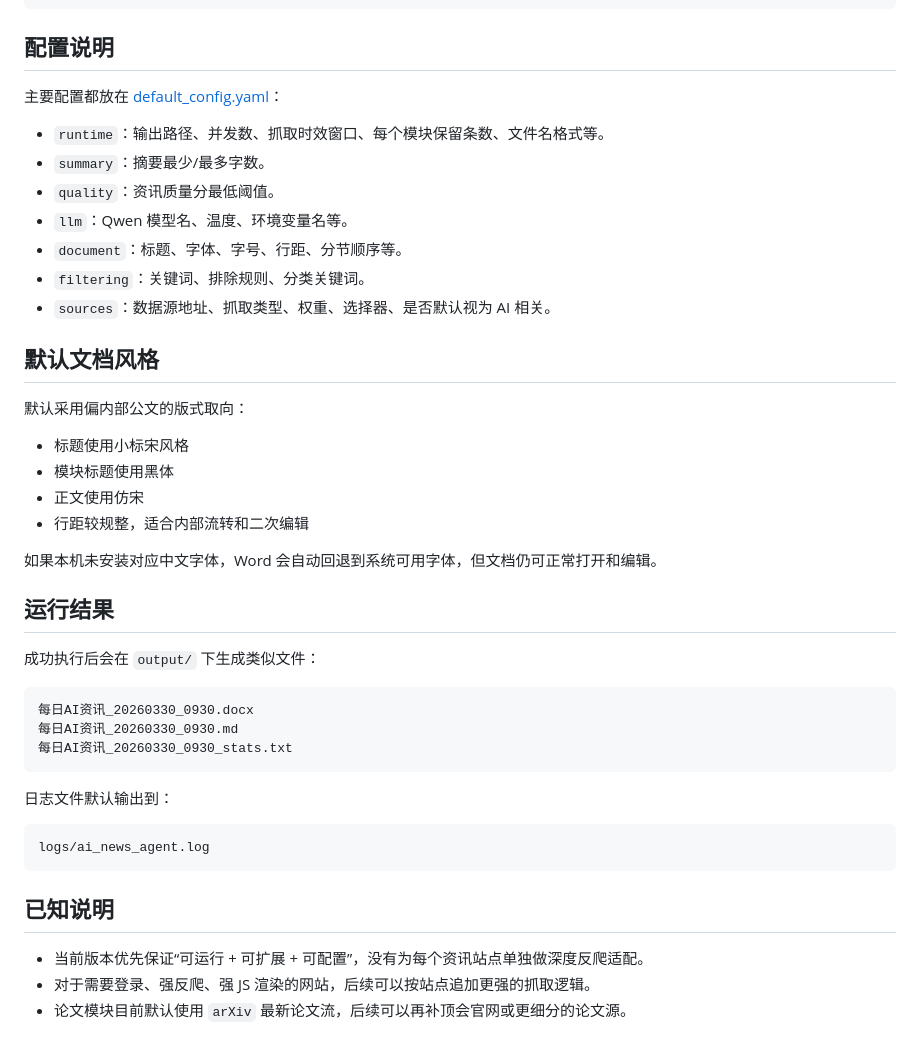
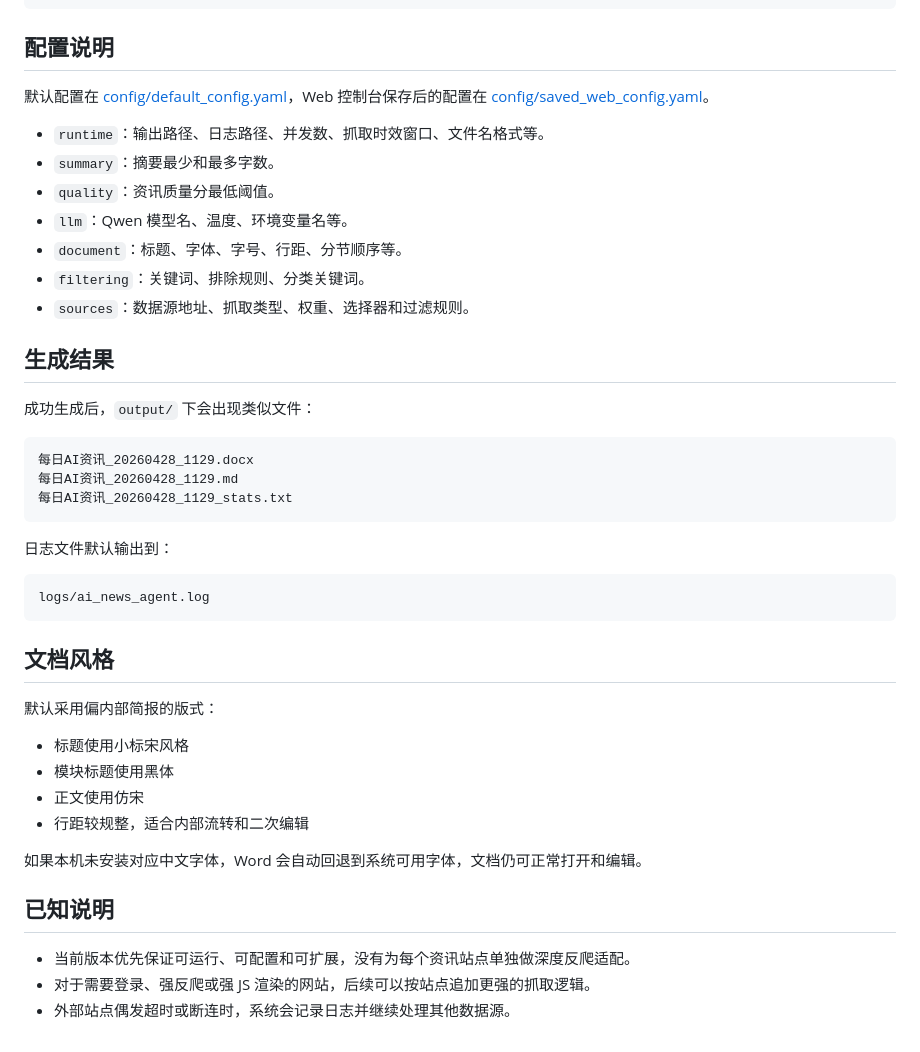
Before and after one commit to lovecaosongyun-ui/AiNewsFind, a Markdown page: README.md, the part around one of its changes. GitHub-like rendering.

````diff
--- a/README.md
+++ b/README.md
@@ -93,35 +80,24 @@ python run_scheduler.py
 
 ## 配置说明
 
-主要配置都放在 [default_config.yaml](./config/default_config.yaml)：
+默认配置在 [config/default_config.yaml](./config/default_config.yaml)，Web 控制台保存后的配置在 [config/saved_web_config.yaml](./config/saved_web_config.yaml)。
 
-- `runtime`：输出路径、并发数、抓取时效窗口、每个模块保留条数、文件名格式等。
-- `summary`：摘要最少/最多字数。
+- `runtime`：输出路径、日志路径、并发数、抓取时效窗口、文件名格式等。
+- `summary`：摘要最少和最多字数。
 - `quality`：资讯质量分最低阈值。
 - `llm`：Qwen 模型名、温度、环境变量名等。
 - `document`：标题、字体、字号、行距、分节顺序等。
 - `filtering`：关键词、排除规则、分类关键词。
-- `sources`：数据源地址、抓取类型、权重、选择器、是否默认视为 AI 相关。
+- `sources`：数据源地址、抓取类型、权重、选择器和过滤规则。
 
-## 默认文档风格
+## 生成结果
 
-默认采用偏内部公文的版式取向：
-
-- 标题使用小标宋风格
-- 模块标题使用黑体
-- 正文使用仿宋
-- 行距较规整，适合内部流转和二次编辑
-
-如果本机未安装对应中文字体，Word 会自动回退到系统可用字体，但文档仍可正常打开和编辑。
-
-## 运行结果
-
-成功执行后会在 `output/` 下生成类似文件：
+成功生成后，`output/` 下会出现类似文件：
 
 ```text
-每日AI资讯_20260330_0930.docx
-每日AI资讯_20260330_0930.md
-每日AI资讯_20260330_0930_stats.txt
+每日AI资讯_20260428_1129.docx
+每日AI资讯_20260428_1129.md
+每日AI资讯_20260428_1129_stats.txt
 ```
 
 日志文件默认输出到：
@@ -130,8 +106,19 @@ python run_scheduler.py
 logs/ai_news_agent.log
 ```
 
+## 文档风格
+
+默认采用偏内部简报的版式：
+
+- 标题使用小标宋风格
+- 模块标题使用黑体
+- 正文使用仿宋
+- 行距较规整，适合内部流转和二次编辑
+
+如果本机未安装对应中文字体，Word 会自动回退到系统可用字体，文档仍可正常打开和编辑。
+
 ## 已知说明
 
-- 当前版本优先保证“可运行 + 可扩展 + 可配置”，没有为每个资讯站点单独做深度反爬适配。
-- 对于需要登录、强反爬、强 JS 渲染的网站，后续可以按站点追加更强的抓取逻辑。
-- 论文模块目前默认使用 `arXiv` 最新论文流，后续可以再补顶会官网或更细分的论文源。
+- 当前版本优先保证可运行、可配置和可扩展，没有为每个资讯站点单独做深度反爬适配。
+- 对于需要登录、强反爬或强 JS 渲染的网站，后续可以按站点追加更强的抓取逻辑。
+- 外部站点偶发超时或断连时，系统会记录日志并继续处理其他数据源。
````
Also changed, not shown: other parts of README.md (+31 -44 lines).
